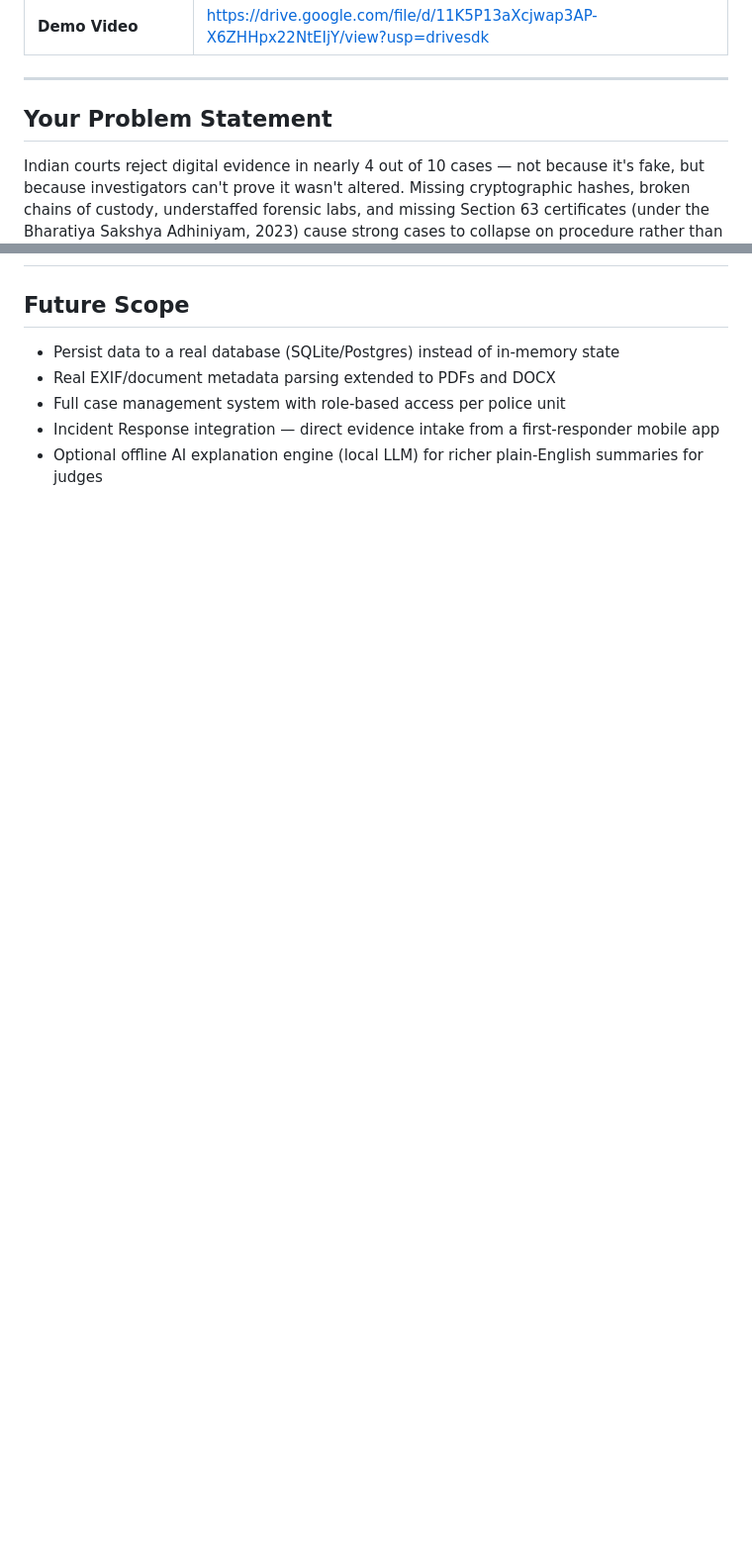
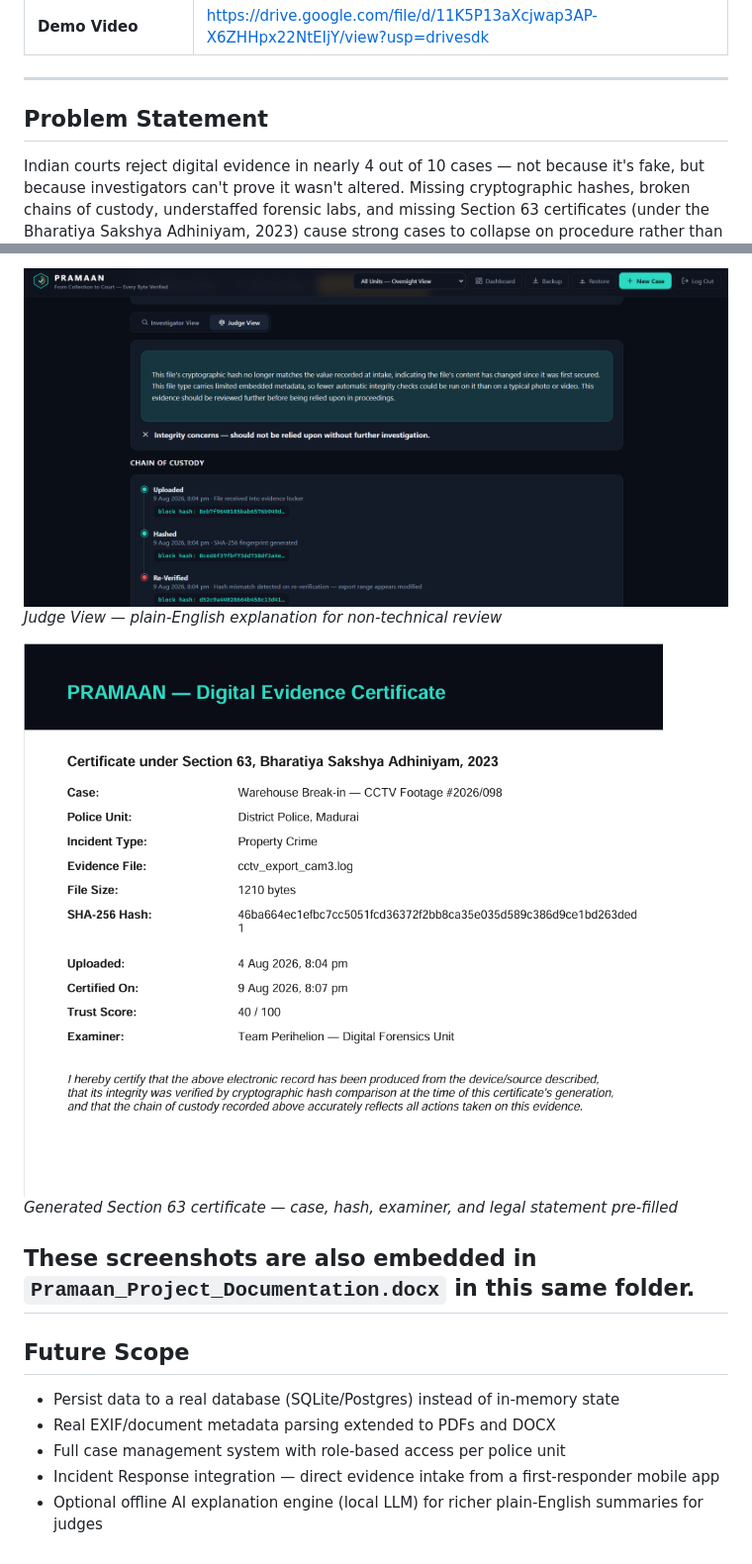
Before and after one commit to Yazhini0128/pramaan-hackmatrix, a Markdown page: PROJECT_DOCUMENTATION.md, 2 parts joined by grey strips. Shown at 99% size. GitHub-like rendering; blank space fills up the shorter version.

```diff
--- a/PROJECT_DOCUMENTATION.md
+++ b/PROJECT_DOCUMENTATION.md
@@ -28,7 +28,7 @@ HackMatrix 2026 — Round 2
 
 ---
 
-## Your Problem Statement
+## Problem Statement
 
 Indian courts reject digital evidence in nearly 4 out of 10 cases — not because it's fake, but because investigators can't prove it wasn't altered. Missing cryptographic hashes, broken chains of custody, understaffed forensic labs, and missing Section 63 certificates (under the Bharatiya Sakshya Adhiniyam, 2023) cause strong cases to collapse on procedure rather than facts. Investigators today juggle disconnected tools, manual reporting, and legal paperwork — a slow, error-prone process that judges without technical training struggle to interpret.
 
@@ -92,3 +105,10 @@ Pramaan opens with an animated boot-sequence splash screen, followed by a Secure
+![Judge View](screenshots/05-judge-view.png)
+*Judge View — plain-English explanation for non-technical review*
+
+![Section 63 Certificate](screenshots/06-section63-certificate.png)
+*Generated Section 63 certificate — case, hash, examiner, and legal statement pre-filled*
+
+These screenshots are also embedded in `Pramaan_Project_Documentation.docx` in this same folder.
 ---
 
 
```
Also changed, not shown: other parts of PROJECT_DOCUMENTATION.md (+15 -2 lines).
